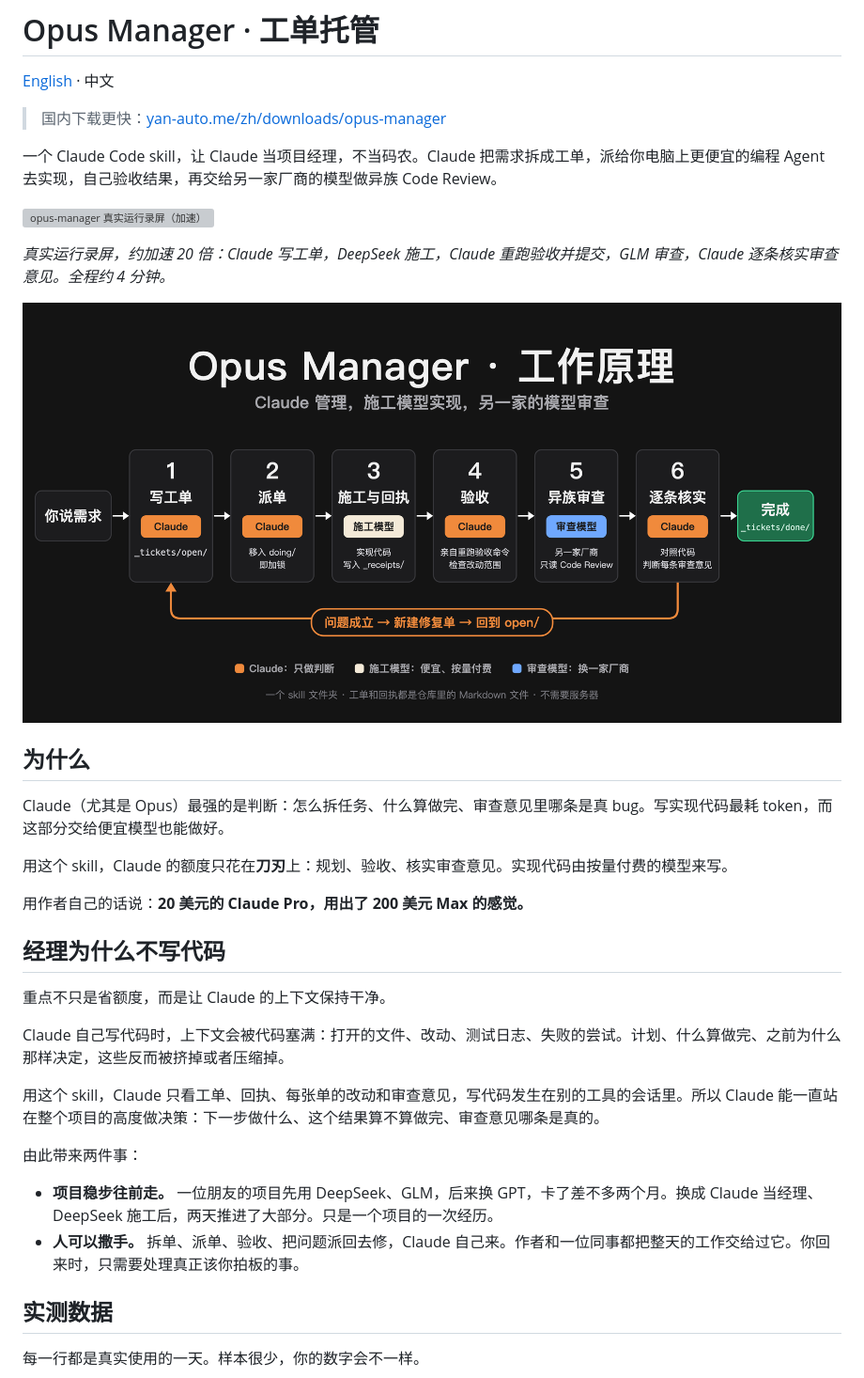
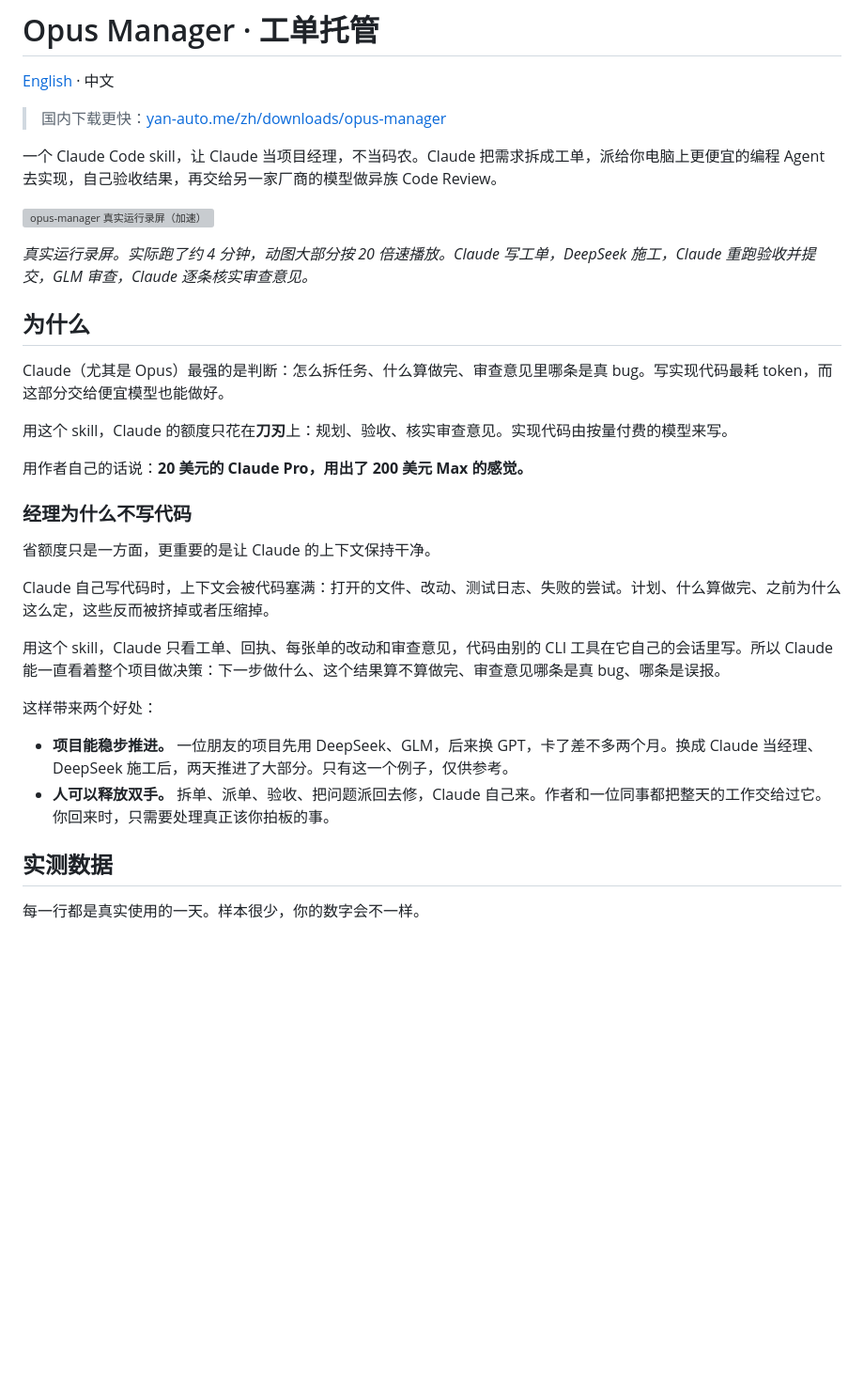
Before and after one commit to yanauto/opus-manager, a Markdown page: README.zh-CN.md, the part around one of its changes. Shown at 94% size. Drawn GitHub-style; blank space fills up the shorter version; grey boxes are pictures that could not be loaded.

Commit message:
README：采纳 Gemini 文案审查意见（CLI、决策、误报、标题降级；架构图挪到工作流程；录屏说明写清实际 4 分钟）
Co-Authored-By: Claude Opus 5.5 <noreply@anthropic.com>

```diff
--- a/README.zh-CN.md
+++ b/README.zh-CN.md
@@ -8,9 +8,7 @@
 
 ![opus-manager 真实运行录屏（加速）](docs/demo.gif)
 
-*真实运行录屏，约加速 20 倍：Claude 写工单，DeepSeek 施工，Claude 重跑验收并提交，GLM 审查，Claude 逐条核实审查意见。全程约 4 分钟。*
-
-![工作原理](docs/architecture-zh.png)
+*真实运行录屏。实际跑了约 4 分钟，动图大部分按 20 倍速播放。Claude 写工单，DeepSeek 施工，Claude 重跑验收并提交，GLM 审查，Claude 逐条核实审查意见。*
 
 ## 为什么
 
@@ -20,18 +18,18 @@ Claude（尤其是 Opus）最强的是判断：怎么拆任务、什么算做完
 
 用作者自己的话说：**20 美元的 Claude Pro，用出了 200 美元 Max 的感觉。**
 
-## 经理为什么不写代码
+### 经理为什么不写代码
 
-重点不只是省额度，而是让 Claude 的上下文保持干净。
+省额度只是一方面，更重要的是让 Claude 的上下文保持干净。
 
-Claude 自己写代码时，上下文会被代码塞满：打开的文件、改动、测试日志、失败的尝试。计划、什么算做完、之前为什么那样决定，这些反而被挤掉或者压缩掉。
+Claude 自己写代码时，上下文会被代码塞满：打开的文件、改动、测试日志、失败的尝试。计划、什么算做完、之前为什么这么定，这些反而被挤掉或者压缩掉。
 
-用这个 skill，Claude 只看工单、回执、每张单的改动和审查意见，写代码发生在别的工具的会话里。所以 Claude 能一直站在整个项目的高度做决策：下一步做什么、这个结果算不算做完、审查意见哪条是真的。
+用这个 skill，Claude 只看工单、回执、每张单的改动和审查意见，代码由别的 CLI 工具在它自己的会话里写。所以 Claude 能一直看着整个项目做决策：下一步做什么、这个结果算不算做完、审查意见哪条是真 bug、哪条是误报。
 
-由此带来两件事：
+这样带来两个好处：
 
-- **项目稳步往前走。** 一位朋友的项目先用 DeepSeek、GLM，后来换 GPT，卡了差不多两个月。换成 Claude 当经理、DeepSeek 施工后，两天推进了大部分。只是一个项目的一次经历。
-- **人可以撒手。** 拆单、派单、验收、把问题派回去修，Claude 自己来。作者和一位同事都把整天的工作交给过它。你回来时，只需要处理真正该你拍板的事。
+- **项目能稳步推进。** 一位朋友的项目先用 DeepSeek、GLM，后来换 GPT，卡了差不多两个月。换成 Claude 当经理、DeepSeek 施工后，两天推进了大部分。只有这一个例子，仅供参考。
+- **人可以释放双手。** 拆单、派单、验收、把问题派回去修，Claude 自己来。作者和一位同事都把整天的工作交给过它。你回来时，只需要处理真正该你拍板的事。
 
 ## 实测数据
 
```
Also changed, not shown: other parts of README.zh-CN.md (+2 -0 lines), README.md (+8 -8 lines).
